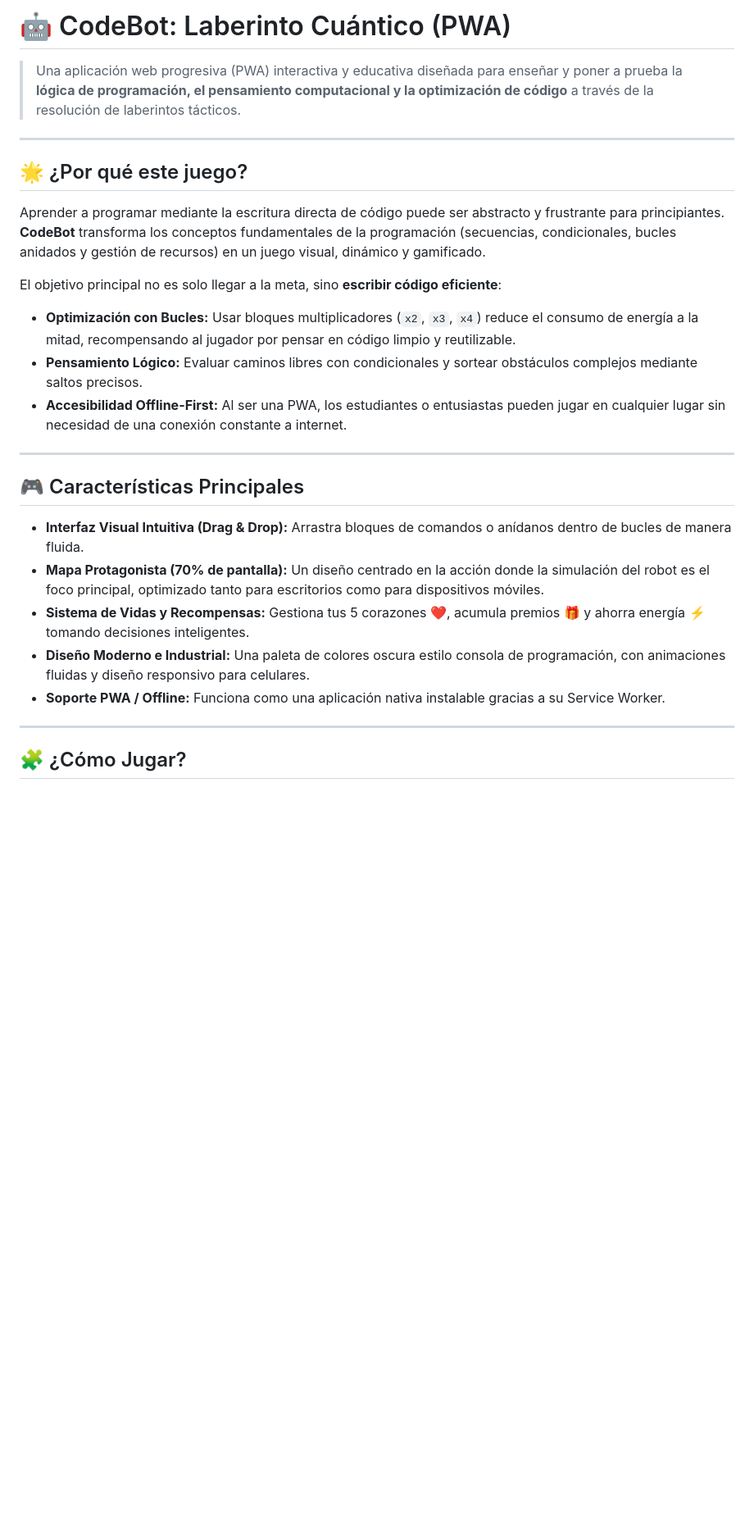
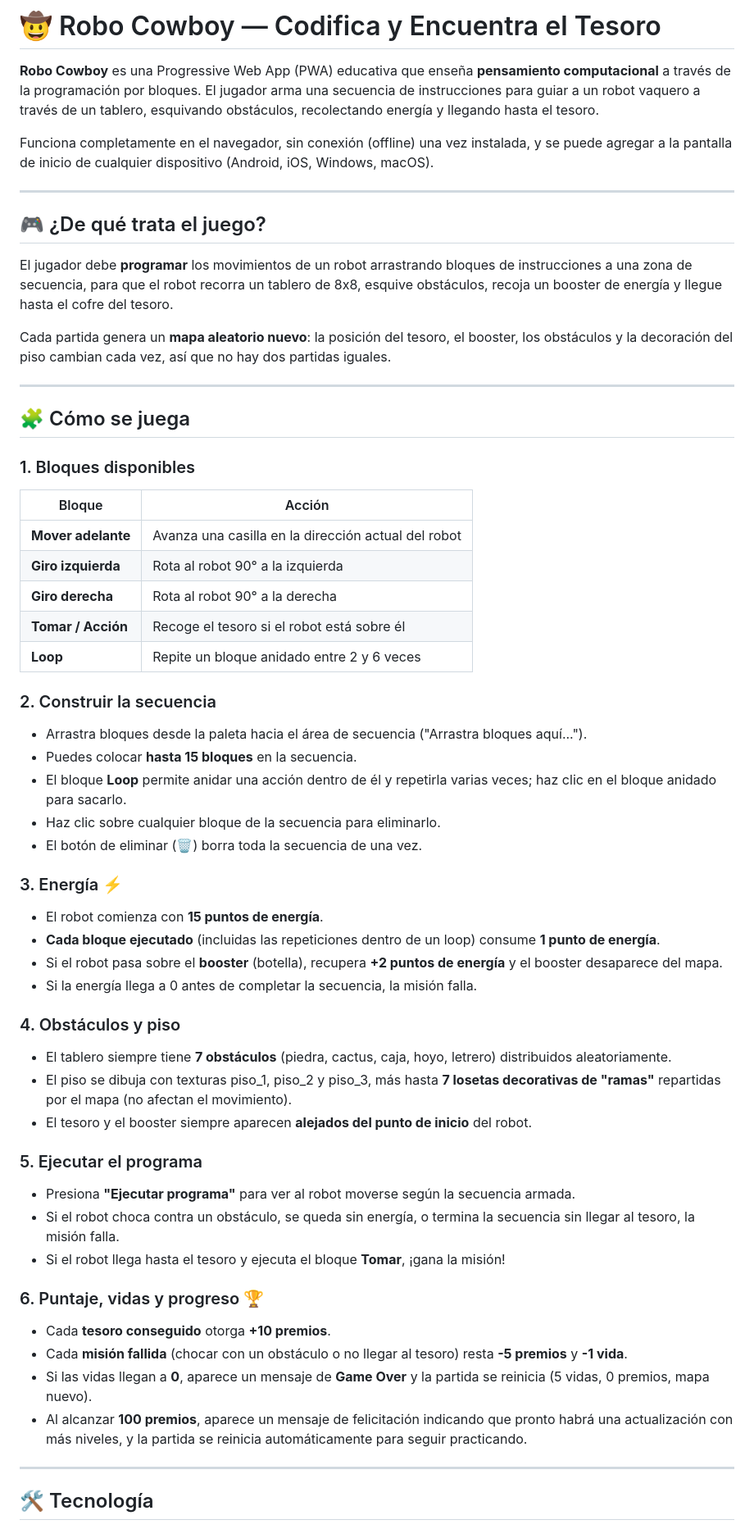
Before and after one commit to jlpr725/RoboSearch, a Markdown page: README.md, the part around one of its changes. Shown at 82% size. GitHub-like rendering; blank space fills up the shorter version.

Commit message:
Revise README for Robo Cowboy game details
Updated the README to reflect the new game title and features.

```diff
--- a/README.md
+++ b/README.md
@@ -1,29 +1,60 @@
-# 🤖 CodeBot: Laberinto Cuántico (PWA)
+# 🤠 Robo Cowboy — Codifica y Encuentra el Tesoro
 
-> Una aplicación web progresiva (PWA) interactiva y educativa diseñada para enseñar y poner a prueba la **lógica de programación, el pensamiento computacional y la optimización de código** a través de la resolución de laberintos tácticos.
+**Robo Cowboy** es una Progressive Web App (PWA) educativa que enseña **pensamiento computacional** a través de la programación por bloques. El jugador arma una secuencia de instrucciones para guiar a un robot vaquero a través de un tablero, esquivando obstáculos, recolectando energía y llegando hasta el tesoro.
+
+Funciona completamente en el navegador, sin conexión (offline) una vez instalada, y se puede agregar a la pantalla de inicio de cualquier dispositivo (Android, iOS, Windows, macOS).
 
 ---
 
-## 🌟 ¿Por qué este juego?
+## 🎮 ¿De qué trata el juego?
 
-Aprender a programar mediante la escritura directa de código puede ser abstracto y frustrante para principiantes. **CodeBot** transforma los conceptos fundamentales de la programación (secuencias, condicionales, bucles anidados y gestión de recursos) en un juego visual, dinámico y gamificado.
+El jugador debe **programar** los movimientos de un robot arrastrando bloques de instrucciones a una zona de secuencia, para que el robot recorra un tablero de 8x8, esquive obstáculos, recoja un booster de energía y llegue hasta el cofre del tesoro.
 
-El objetivo principal no es solo llegar a la meta, sino **escribir código eficiente**:
-* **Optimización con Bucles:** Usar bloques multiplicadores (`x2`, `x3`, `x4`) reduce el consumo de energía a la mitad, recompensando al jugador por pensar en código limpio y reutilizable.
-* **Pensamiento Lógico:** Evaluar caminos libres con condicionales y sortear obstáculos complejos mediante saltos precisos.
-* **Accesibilidad Offline-First:** Al ser una PWA, los estudiantes o entusiastas pueden jugar en cualquier lugar sin necesidad de una conexión constante a internet.
+Cada partida genera un **mapa aleatorio nuevo**: la posición del tesoro, el booster, los obstáculos y la decoración del piso cambian cada vez, así que no hay dos partidas iguales.
 
 ---
 
-## 🎮 Características Principales
+## 🧩 Cómo se juega
 
-* **Interfaz Visual Intuitiva (Drag & Drop):** Arrastra bloques de comandos o anídanos dentro de bucles de manera fluida.
-* **Mapa Protagonista (70% de pantalla):** Un diseño centrado en la acción donde la simulación del robot es el foco principal, optimizado tanto para escritorios como para dispositivos móviles.
-* **Sistema de Vidas y Recompensas:** Gestiona tus 5 corazones ❤️, acumula premios 🎁 y ahorra energía ⚡ tomando decisiones inteligentes.
-* **Diseño Moderno e Industrial:** Una paleta de colores oscura estilo consola de programación, con animaciones fluidas y diseño responsivo para celulares.
-* **Soporte PWA / Offline:** Funciona como una aplicación nativa instalable gracias a su Service Worker.
+### 1. Bloques disponibles
+| Bloque | Acción |
+|---|---|
+| **Mover adelante** | Avanza una casilla en la dirección actual del robot |
+| **Giro izquierda** | Rota al robot 90° a la izquierda |
+| **Giro derecha** | Rota al robot 90° a la derecha |
+| **Tomar / Acción** | Recoge el tesoro si el robot está sobre él |
+| **Loop** | Repite un bloque anidado entre 2 y 6 veces |
+
+### 2. Construir la secuencia
+- Arrastra bloques desde la paleta hacia el área de secuencia ("Arrastra bloques aquí...").
+- Puedes colocar **hasta 15 bloques** en la secuencia.
+- El bloque **Loop** permite anidar una acción dentro de él y repetirla varias veces; haz clic en el bloque anidado para sacarlo.
+- Haz clic sobre cualquier bloque de la secuencia para eliminarlo.
+- El botón de eliminar (🗑️) borra toda la secuencia de una vez.
+
+### 3. Energía ⚡
+- El robot comienza con **15 puntos de energía**.
+- **Cada bloque ejecutado** (incluidas las repeticiones dentro de un loop) consume **1 punto de energía**.
+- Si el robot pasa sobre el **booster** (botella), recupera **+2 puntos de energía** y el booster desaparece del mapa.
+- Si la energía llega a 0 antes de completar la secuencia, la misión falla.
+
+### 4. Obstáculos y piso
+- El tablero siempre tiene **7 obstáculos** (piedra, cactus, caja, hoyo, letrero) distribuidos aleatoriamente.
+- El piso se dibuja con texturas piso_1, piso_2 y piso_3, más hasta **7 losetas decorativas de "ramas"** repartidas por el mapa (no afectan el movimiento).
+- El tesoro y el booster siempre aparecen **alejados del punto de inicio** del robot.
+
+### 5. Ejecutar el programa
+- Presiona **"Ejecutar programa"** para ver al robot moverse según la secuencia armada.
+- Si el robot choca contra un obstáculo, se queda sin energía, o termina la secuencia sin llegar al tesoro, la misión falla.
+- Si el robot llega hasta el tesoro y ejecuta el bloque **Tomar**, ¡gana la misión!
+
+### 6. Puntaje, vidas y progreso 🏆
+- Cada **tesoro conseguido** otorga **+10 premios**.
+- Cada **misión fallida** (chocar con un obstáculo o no llegar al tesoro) resta **-5 premios** y **-1 vida**.
+- Si las vidas llegan a **0**, aparece un mensaje de **Game Over** y la partida se reinicia (5 vidas, 0 premios, mapa nuevo).
+- Al alcanzar **100 premios**, aparece un mensaje de felicitación indicando que pronto habrá una actualización con más niveles, y la partida se reinicia automáticamente para seguir practicando.
 
 ---
 
-## 🧩 ¿Cómo Jugar?
+## 🛠️ Tecnología
 
```
Also changed, not shown: other parts of README.md (+24 -15 lines).
